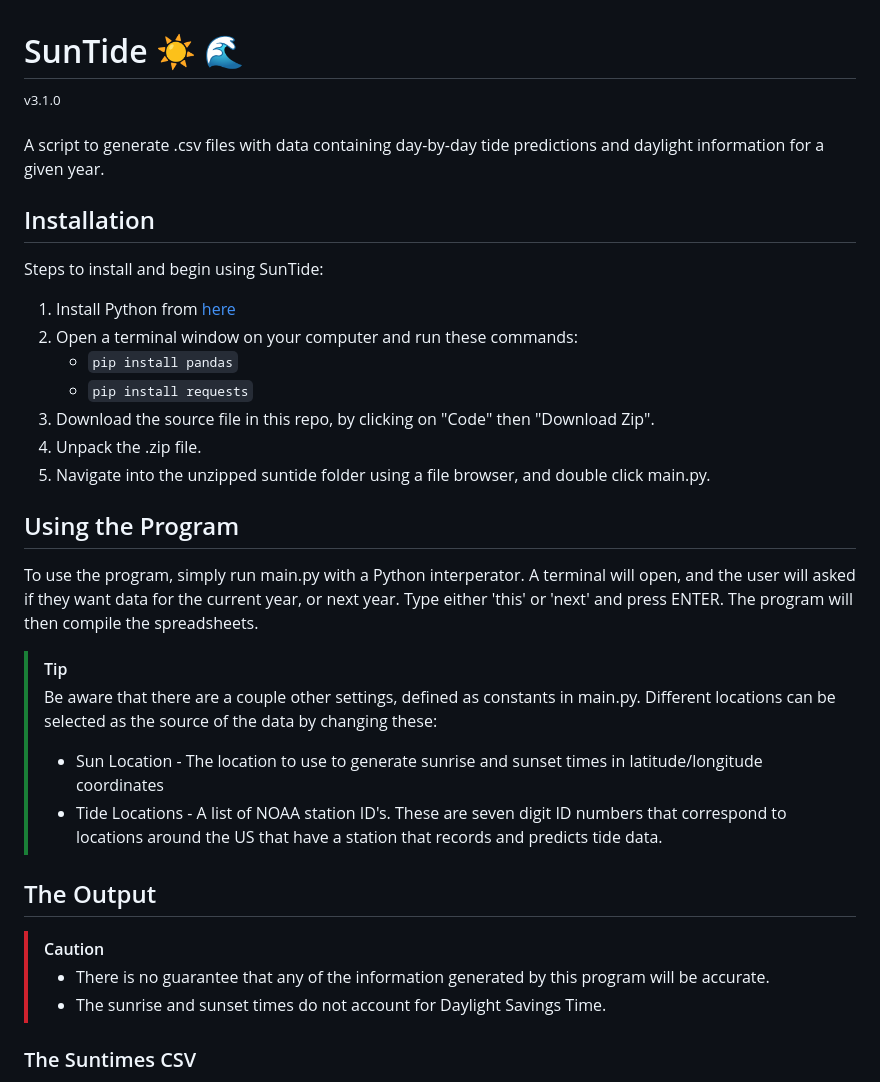
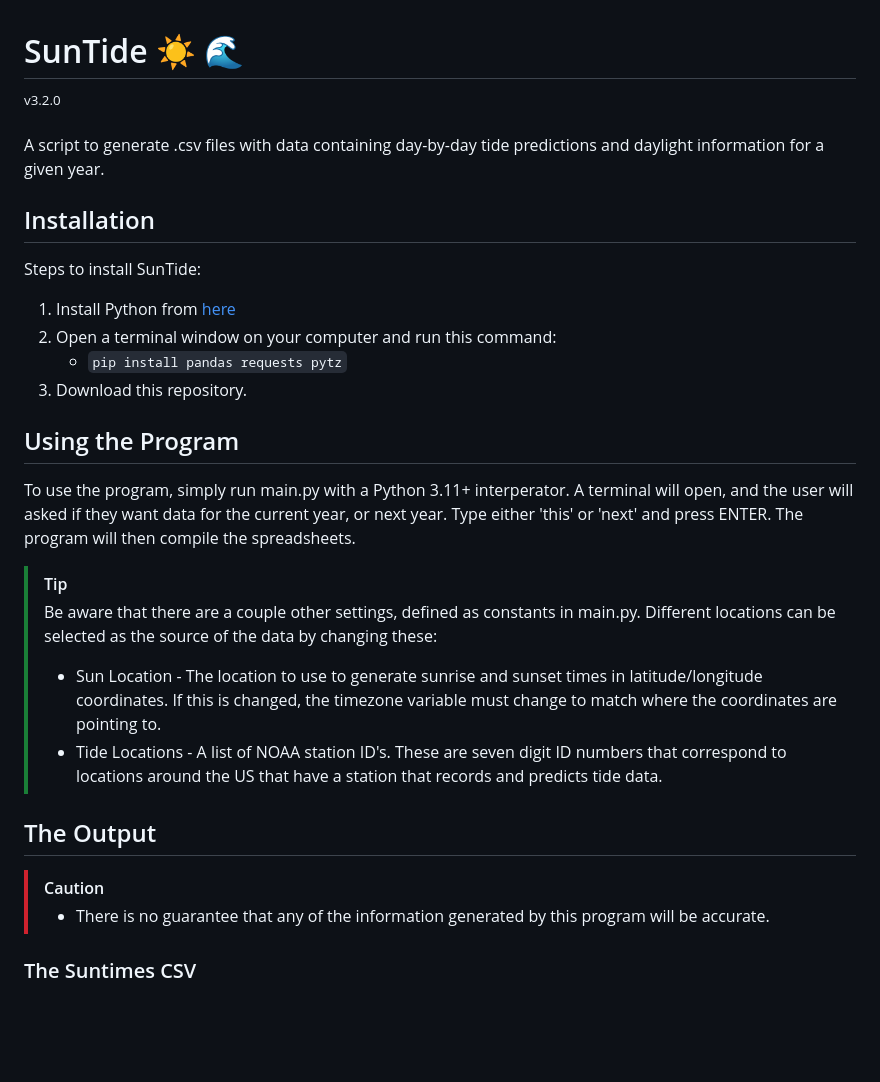
Before and after one commit to techno-user314/suntide, a Markdown page: README.md, the part around the change. GitHub-like rendering; blank space fills up the shorter version.

```diff
--- a/README.md
+++ b/README.md
@@ -1,30 +1,26 @@
 # SunTide  :sunny: :ocean:
-<sup> v3.1.0 </sup>
+<sup> v3.2.0 </sup>
 
 A script to generate .csv files with data containing day-by-day tide predictions and daylight information for a given year.
 
 ## Installation
-Steps to install and begin using SunTide:
+Steps to install SunTide:
 1. Install Python from [here](https://www.python.org/downloads/)
-2. Open a terminal window on your computer and run these commands:
-   - `pip install pandas`
-   - `pip install requests`
-3. Download the source file in this repo, by clicking on "Code" then "Download Zip".
-4. Unpack the .zip file.
-5. Navigate into the unzipped suntide folder using a file browser, and double click main.py.
+2. Open a terminal window on your computer and run this command:
+   - `pip install pandas requests pytz`
+3. Download this repository.
 
 ## Using the Program
-To use the program, simply run main.py with a Python interperator. A terminal will open, and the user will asked if they want data for the current year, or next year. Type either 'this' or 'next' and press ENTER. The program will then compile the spreadsheets.
+To use the program, simply run main.py with a Python 3.11+ interperator. A terminal will open, and the user will asked if they want data for the current year, or next year. Type either 'this' or 'next' and press ENTER. The program will then compile the spreadsheets.
 > [!TIP]
 > Be aware that there are a couple other settings, defined as constants in main.py. Different locations can be selected as the source of the data by changing these:
-> - Sun Location - The location to use to generate sunrise and sunset times in latitude/longitude coordinates
+> - Sun Location - The location to use to generate sunrise and sunset times in latitude/longitude coordinates. If this is changed, the timezone variable must change to match where the coordinates are pointing to.
 > - Tide Locations - A list of NOAA station ID's. These are seven digit ID numbers that correspond to locations around the US that have a station that records and predicts tide data.
 
 
 ## The Output
 > [!CAUTION]
 > - There is no guarantee that any of the information generated by this program will be accurate.
-> - The sunrise and sunset times do not account for Daylight Savings Time.
 
 ### The Suntimes CSV
 Contains information such as sunrise and sunset times for every day in the year.
```
